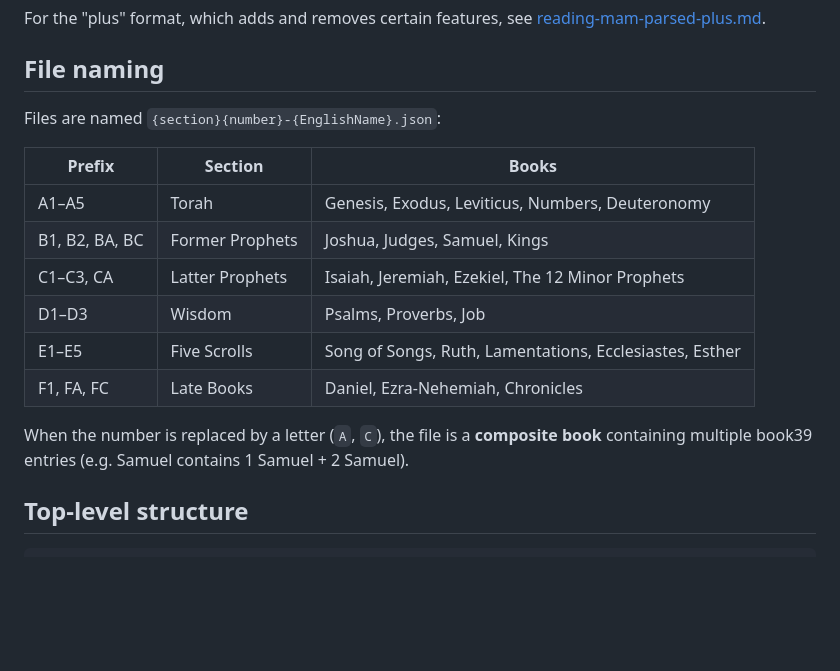
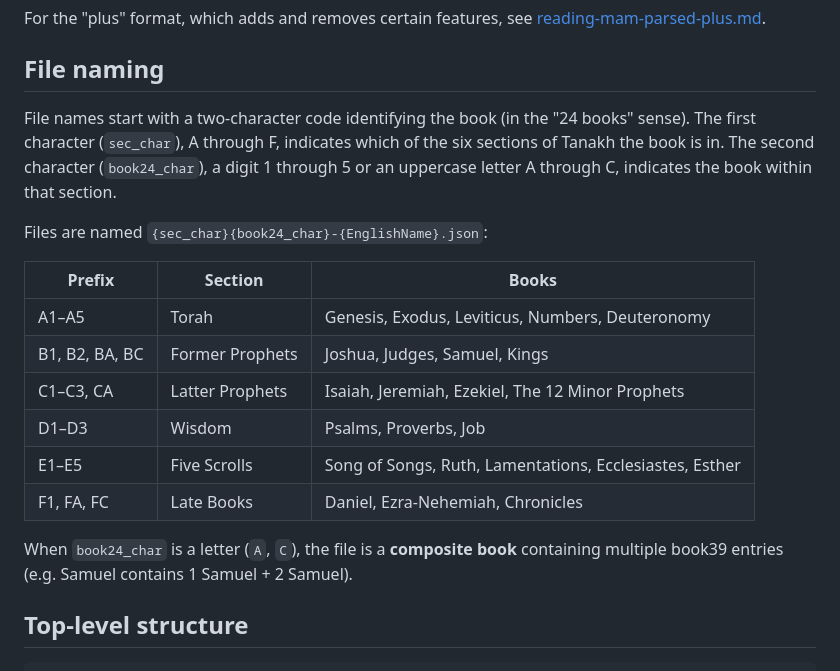
Before and after one commit to bdenckla/MAM-parsed, a Markdown page: doc-under-readme/reading-mam-parsed-plain.md, the part around the change. Rendered like a GitHub page; blank space fills up the shorter version.

Commit message:
doc: improve file naming section in reading-mam-parsed-plain.md
Replace misleading {section}{number} placeholder with {sec_char}{book24_char}.
Add introductory sentences explaining the two-character code structure:
sec_char A–F for section, book24_char digit 1–5 or letter A–C for book within section.
Update the composite-book note to use the new terminology.

```diff
--- a/doc-under-readme/reading-mam-parsed-plain.md
+++ b/doc-under-readme/reading-mam-parsed-plain.md
@@ -24,7 +24,11 @@ see [reading-mam-parsed-plus.md](reading-mam-parsed-plus.md).
 
 ## File naming
 
-Files are named `{section}{number}-{EnglishName}.json`:
+File names start with a two-character code identifying the book (in the "24 books" sense).
+The first character (`sec_char`), A through F, indicates which of the six sections of Tanakh the book is in.
+The second character (`book24_char`), a digit 1 through 5 or an uppercase letter A through C, indicates the book within that section.
+
+Files are named `{sec_char}{book24_char}-{EnglishName}.json`:
 
 | Prefix | Section | Books |
 |--------|---------|-------|
@@ -35,7 +39,7 @@ Files are named `{section}{number}-{EnglishName}.json`:
 | E1–E5 | Five Scrolls | Song of Songs, Ruth, Lamentations, Ecclesiastes, Esther |
 | F1, FA, FC | Late Books | Daniel, Ezra-Nehemiah, Chronicles |
 
-When the number is replaced by a letter (`A`, `C`),
+When `book24_char` is a letter (`A`, `C`),
 the file is a **composite book** containing multiple book39 entries
 (e.g. Samuel contains 1 Samuel + 2 Samuel).
 
```
